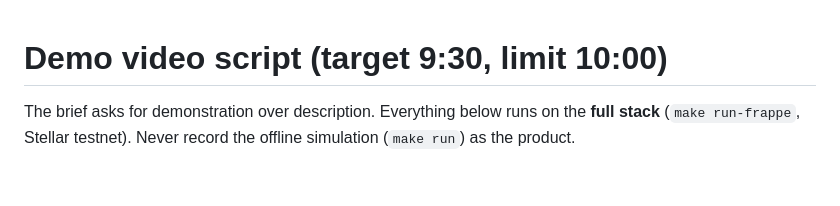
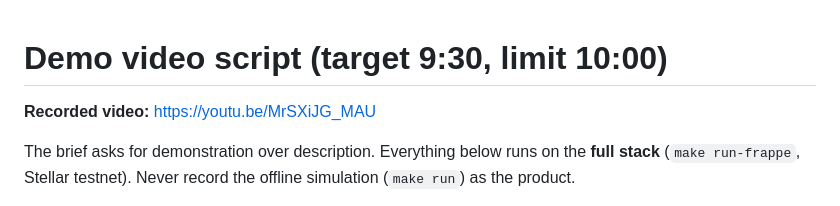
Before and after one commit to tejirijesse/axk-open-source-capstone, a Markdown page: docs/demo-video-script.md, the part around the change. GitHub-like rendering; blank space fills up the shorter version.

```diff
--- a/docs/demo-video-script.md
+++ b/docs/demo-video-script.md
@@ -1,4 +1,6 @@
 # Demo video script (target 9:30, limit 10:00)
+
+**Recorded video:** https://youtu.be/MrSXiJG_MAU
 
 The brief asks for demonstration over description. Everything below runs on the **full stack** (`make
 run-frappe`, Stellar testnet). Never record the offline simulation (`make run`) as the product.
```
Also changed, not shown: README.md (+1 -1 lines).
